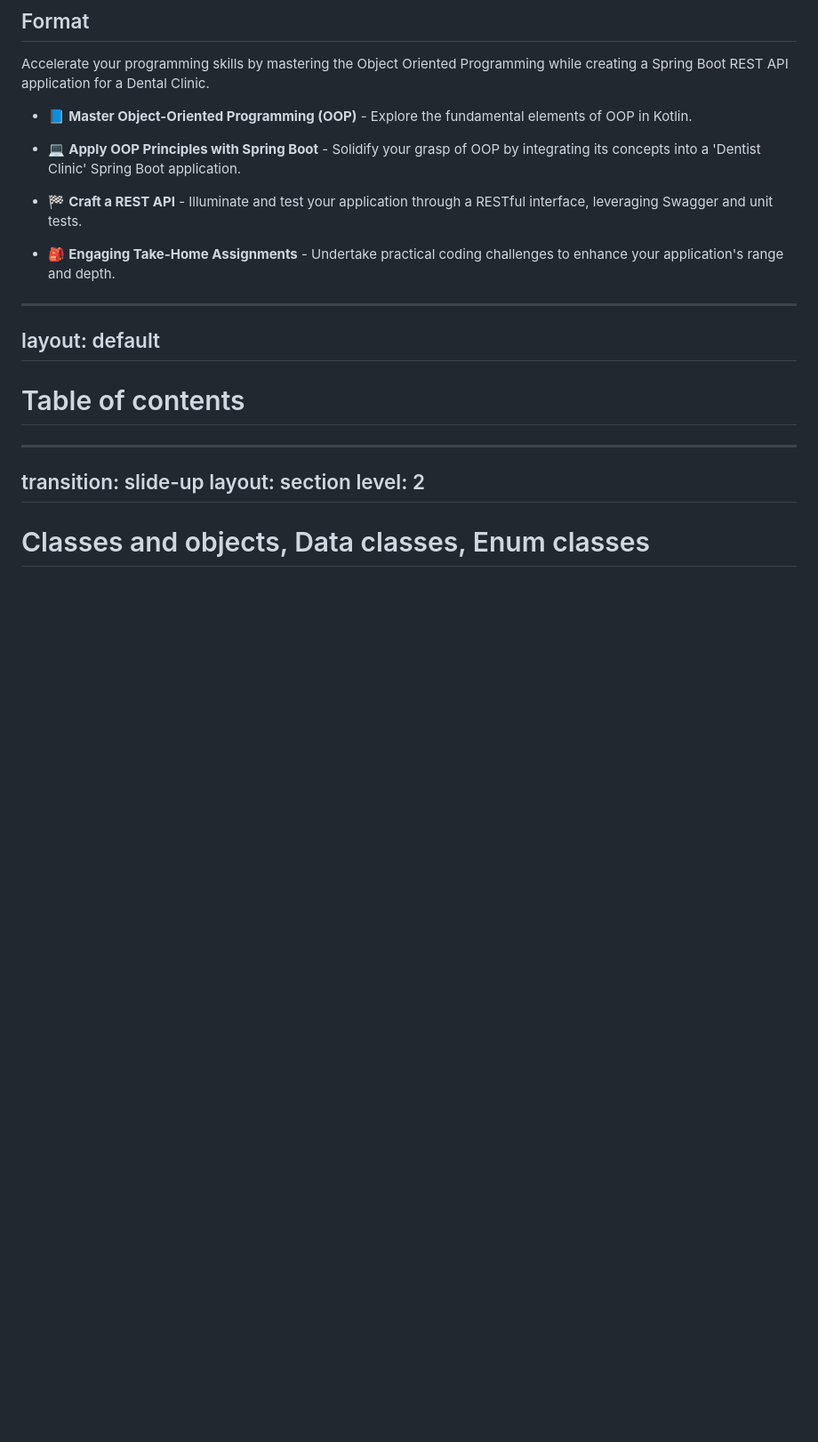
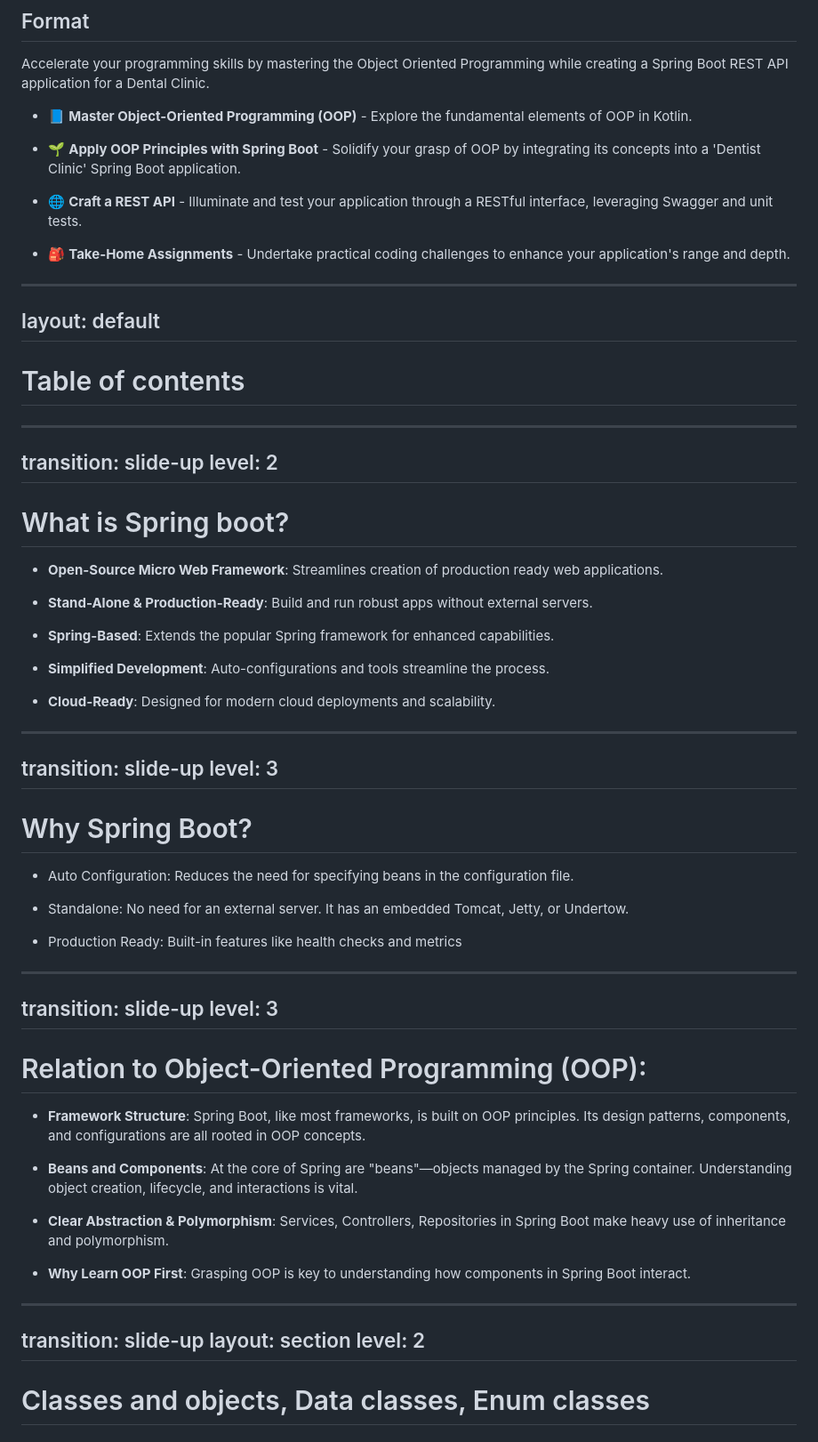
Before and after one commit to elenavanengelenmaslova/kotlin-object-oriented-programming, a Markdown page: slides.md, the part around one of its changes. Shown at 89% size. Rendered like a GitHub page; blank space fills up the shorter version.

```diff
--- a/slides.md
+++ b/slides.md
@@ -53,11 +53,11 @@ Accelerate your programming skills by mastering the Object Oriented Programming
 
 - 📘 **Master Object-Oriented Programming (OOP)** - Explore the fundamental elements of OOP in Kotlin.
 
-- 💻 **Apply OOP Principles with Spring Boot** - Solidify your grasp of OOP by integrating its concepts into a 'Dentist Clinic' Spring Boot application.
+- 🌱 **Apply OOP Principles with Spring Boot** - Solidify your grasp of OOP by integrating its concepts into a 'Dentist Clinic' Spring Boot application.
 
-- 🏁 **Craft a REST API** - Illuminate and test your application through a RESTful interface, leveraging Swagger and unit tests.
+- 🌐 **Craft a REST API** - Illuminate and test your application through a RESTful interface, leveraging Swagger and unit tests.
 
-- 🎒 **Engaging Take-Home Assignments** - Undertake practical coding challenges to enhance your application's range and depth.
+- 🎒 **Take-Home Assignments** - Undertake practical coding challenges to enhance your application's range and depth.
 
 </v-clicks>
 
@@ -85,6 +85,62 @@ layout: default
 
 <Toc minDepth="2" maxDepth="2"></Toc>
 
+---
+transition: slide-up
+level: 2
+---
+
+# What is Spring boot?
+
+<v-clicks>
+
+- **Open-Source Micro Web Framework**: Streamlines creation of production ready web applications.
+
+- **Stand-Alone & Production-Ready**: Build and run robust apps without external servers.
+
+- **Spring-Based**: Extends the popular Spring framework for enhanced capabilities.
+
+- **Simplified Development**: Auto-configurations and tools streamline the process.
+
+- **Cloud-Ready**: Designed for modern cloud deployments and scalability.
+
+</v-clicks>
+
+---
+transition: slide-up
+level: 3
+---
+
+# Why Spring Boot?
+
+<v-clicks>
+
+- Auto Configuration: Reduces the need for specifying beans in the configuration file.
+
+- Standalone: No need for an external server. It has an embedded Tomcat, Jetty, or Undertow.
+
+- Production Ready: Built-in features like health checks and metrics
+
+</v-clicks>
+
+---
+transition: slide-up
+level: 3
+---
+
+# Relation to Object-Oriented Programming (OOP):
+
+<v-clicks>
+
+- **Framework Structure**: Spring Boot, like most frameworks, is built on OOP principles. Its design patterns, components, and configurations are all rooted in OOP concepts.
+
+- **Beans and Components**: At the core of Spring are "beans"—objects managed by the Spring container. Understanding object creation, lifecycle, and interactions is vital.
+
+- **Clear Abstraction & Polymorphism**: Services, Controllers, Repositories in Spring Boot make heavy use of inheritance and polymorphism.
+
+- **Why Learn OOP First**: Grasping OOP is key to understanding how components in Spring Boot interact.
+
+</v-clicks>
 
 ---
 transition: slide-up
```
Also changed, not shown: other parts of slides.md (+221 -2 lines).
